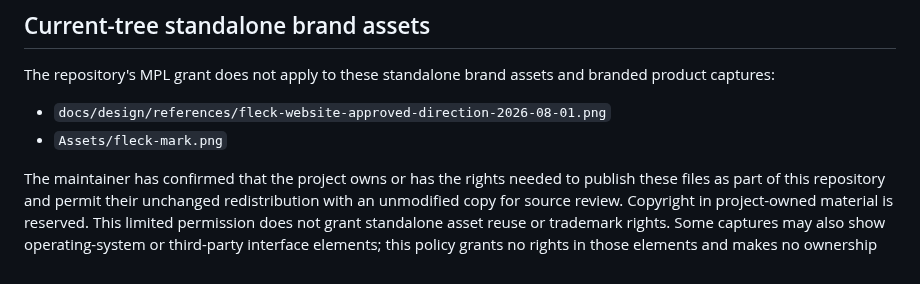
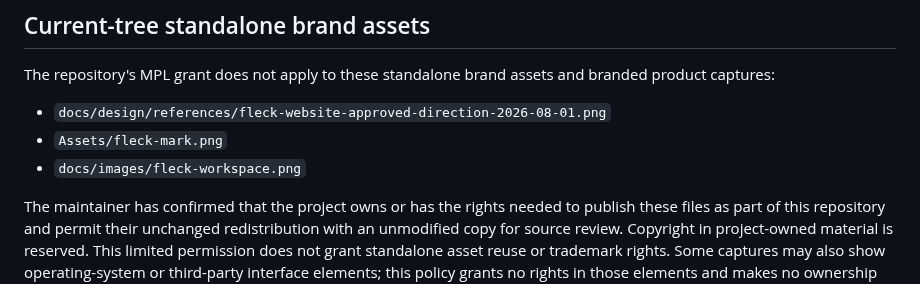
Before and after one commit to exterminatorrat/Fleck, a Markdown page: BRANDING.md, the part around the change. Drawn GitHub-style.

```diff
--- a/BRANDING.md
+++ b/BRANDING.md
@@ -36,6 +36,7 @@ branded product captures:
 
 - `docs/design/references/fleck-website-approved-direction-2026-08-01.png`
 - `Assets/fleck-mark.png`
+- `docs/images/fleck-workspace.png`
 
 The maintainer has confirmed that the project owns or has the rights needed to
 publish these files as part of this repository and permit their unchanged
```
Also changed, not shown: README.md (+5 -2 lines), docs/images/fleck-workspace.png (added).
